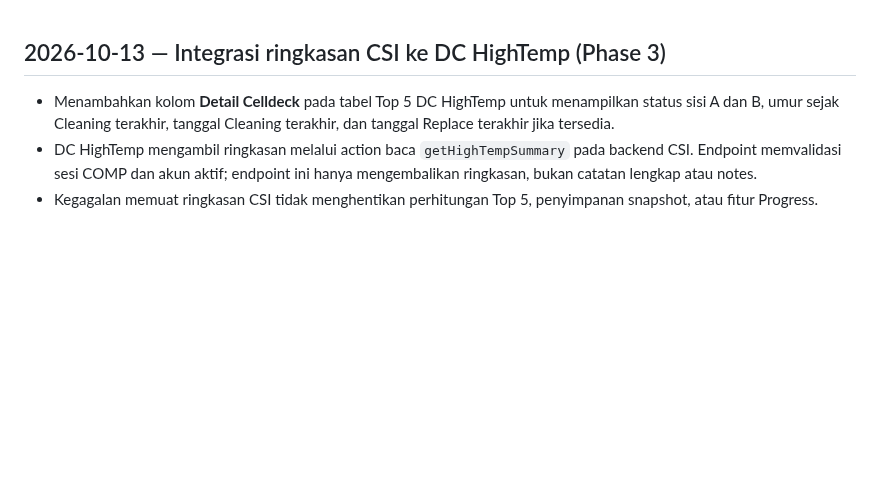
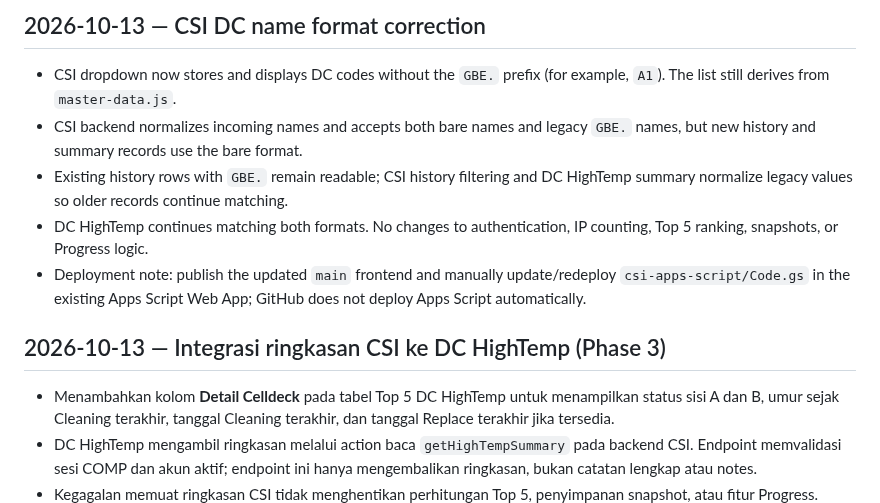
Before and after one commit to noxxadev/comp, a Markdown page: README.md, the part around the change. Rendered like a GitHub page; blank space fills up the shorter version.

Commit message:
Document CSI DC name format correction

```diff
--- a/README.md
+++ b/README.md
@@ -1,3 +1,10 @@
+## 2026-10-13 — CSI DC name format correction
+- CSI dropdown now stores and displays DC codes without the `GBE.` prefix (for example, `A1`). The list still derives from `master-data.js`.
+- CSI backend normalizes incoming names and accepts both bare names and legacy `GBE.` names, but new history and summary records use the bare format.
+- Existing history rows with `GBE.` remain readable; CSI history filtering and DC HighTemp summary normalize legacy values so older records continue matching.
+- DC HighTemp continues matching both formats. No changes to authentication, IP counting, Top 5 ranking, snapshots, or Progress logic.
+- Deployment note: publish the updated `main` frontend and manually update/redeploy `csi-apps-script/Code.gs` in the existing Apps Script Web App; GitHub does not deploy Apps Script automatically.
+
 ## 2026-10-13 — Integrasi ringkasan CSI ke DC HighTemp (Phase 3)
 - Menambahkan kolom **Detail Celldeck** pada tabel Top 5 DC HighTemp untuk menampilkan status sisi A dan B, umur sejak Cleaning terakhir, tanggal Cleaning terakhir, dan tanggal Replace terakhir jika tersedia.
 - DC HighTemp mengambil ringkasan melalui action baca `getHighTempSummary` pada backend CSI. Endpoint memvalidasi sesi COMP dan akun aktif; endpoint ini hanya mengembalikan ringkasan, bukan catatan lengkap atau notes.
```
